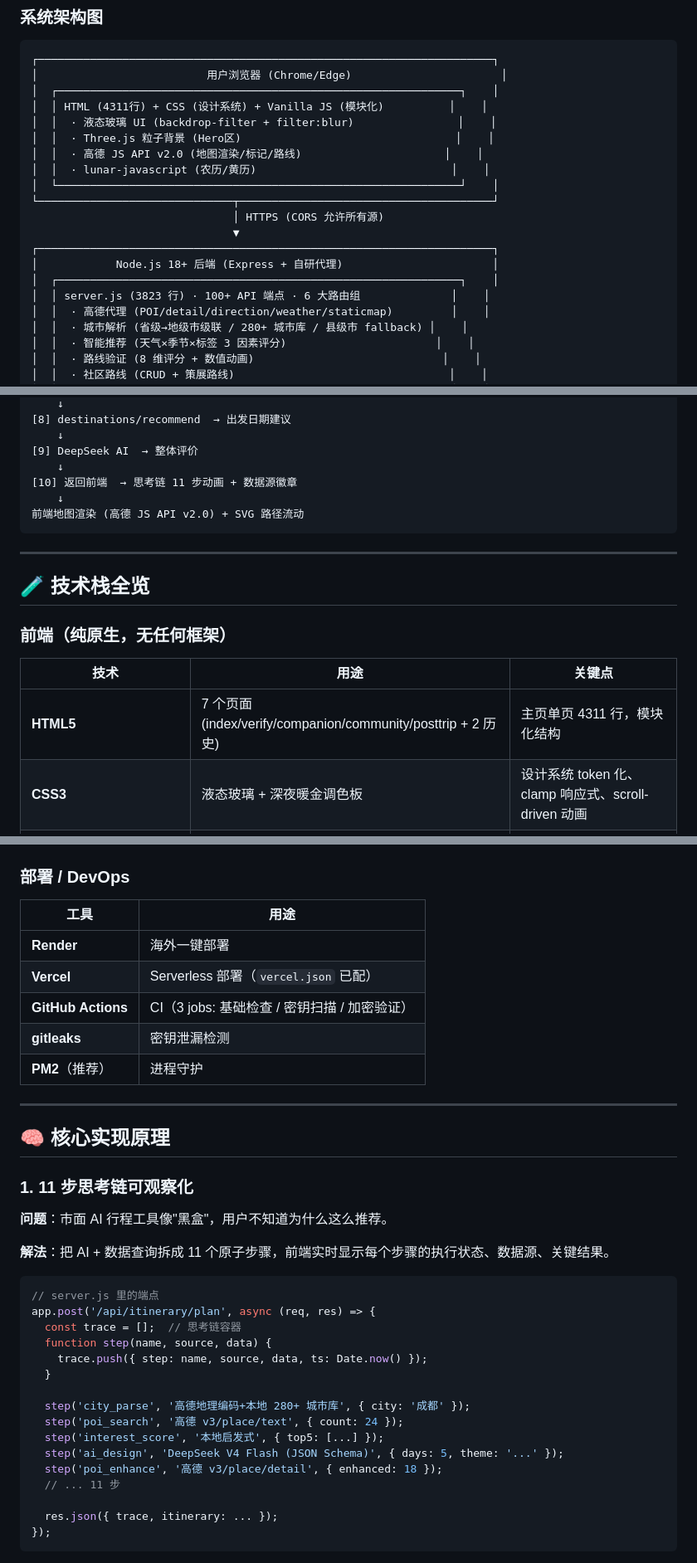
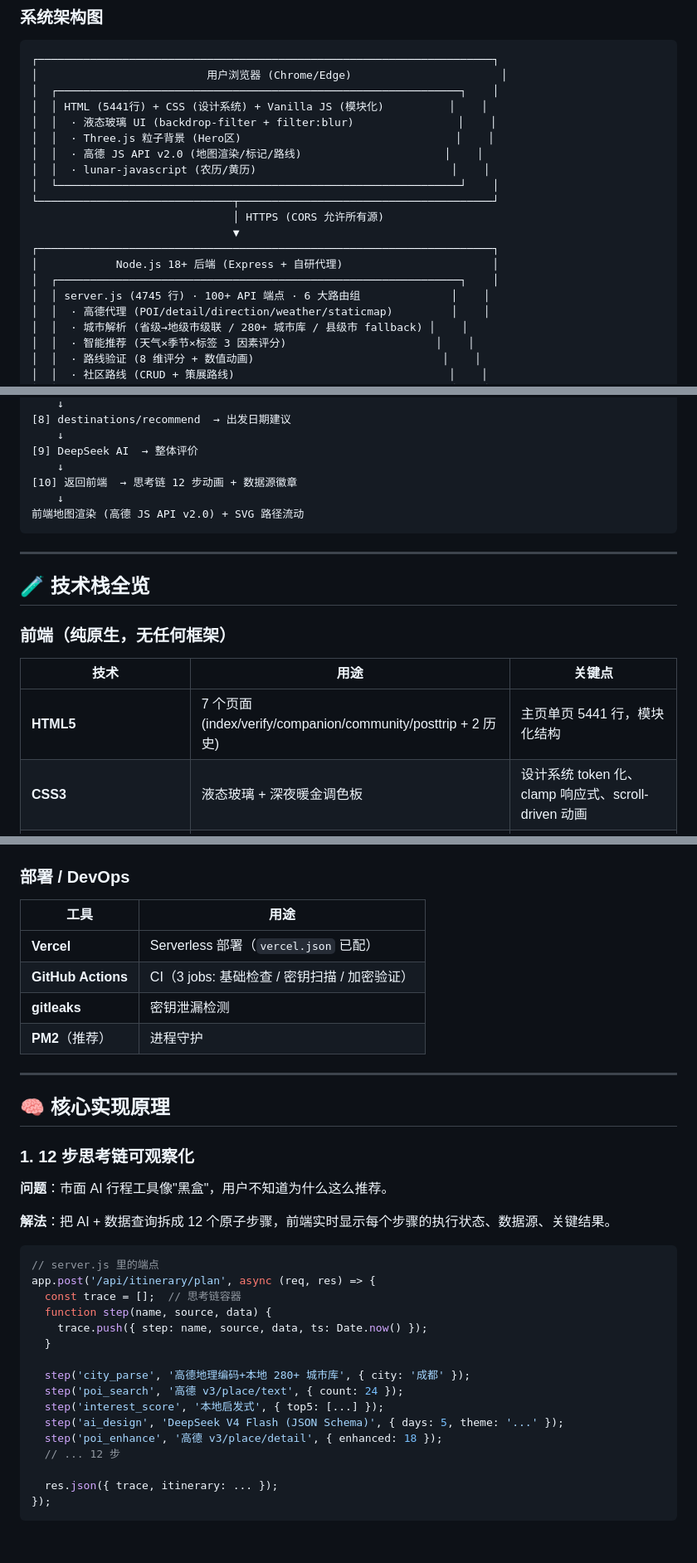
Before and after one commit to JimmyMi001/SUIT-TRAE, a Markdown page: README.md, 3 parts joined by grey strips. Shown at 83% size. Drawn GitHub-style; blank space fills up the shorter version.

````diff
--- a/README.md
+++ b/README.md
@@ -220,7 +222,7 @@
 ┌──────────────────────────────────────────────────────────────────────┐
 │                          用户浏览器 (Chrome/Edge)                       │
 │  ┌──────────────────────────────────────────────────────────────┐    │
-│  │ HTML (4311行) + CSS (设计系统) + Vanilla JS (模块化)          │    │
+│  │ HTML (5441行) + CSS (设计系统) + Vanilla JS (模块化)          │    │
 │  │  · 液态玻璃 UI (backdrop-filter + filter:blur)                │    │
 │  │  · Three.js 粒子背景 (Hero区)                                 │    │
 │  │  · 高德 JS API v2.0 (地图渲染/标记/路线)                      │    │
@@ -232,7 +234,7 @@
 ┌──────────────────────────────────────────────────────────────────────┐
 │            Node.js 18+ 后端 (Express + 自研代理)                       │
 │  ┌──────────────────────────────────────────────────────────────┐    │
-│  │ server.js (3823 行) · 100+ API 端点 · 6 大路由组              │    │
+│  │ server.js (4745 行) · 100+ API 端点 · 6 大路由组              │    │
 │  │  · 高德代理 (POI/detail/direction/weather/staticmap)         │    │
 │  │  · 城市解析 (省级→地级市级联 / 280+ 城市库 / 县级市 fallback) │    │
 │  │  · 智能推荐 (天气×季节×标签 3 因素评分)                       │    │
@@ -285,7 +287,7 @@
     ↓
 [9] DeepSeek AI  → 整体评价
     ↓
-[10] 返回前端  → 思考链 11 步动画 + 数据源徽章
+[10] 返回前端  → 思考链 12 步动画 + 数据源徽章
     ↓
 前端地图渲染 (高德 JS API v2.0) + SVG 路径流动
 ```
@@ -298,7 +300,7 @@
 
 | 技术 | 用途 | 关键点 |
 |------|------|--------|
-| **HTML5** | 7 个页面 (index/verify/companion/community/posttrip + 2 历史) | 主页单页 4311 行，模块化结构 |
+| **HTML5** | 7 个页面 (index/verify/companion/community/posttrip + 2 历史) | 主页单页 5441 行，模块化结构 |
 | **CSS3** | 液态玻璃 + 深夜暖金调色板 | 设计系统 token 化、clamp 响应式、scroll-driven 动画 |
 | **Vanilla JS** | 业务逻辑（无 React/Vue/Tailwind） | IIFE 模块化，无构建步骤 |
 | **Three.js** | Hero 区粒子背景 | CDN 加载，按需启用 |
@@ -330,7 +332,6 @@
 
 | 工具 | 用途 |
 |------|------|
-| **Render** | 海外一键部署 |
 | **Vercel** | Serverless 部署（`vercel.json` 已配） |
 | **GitHub Actions** | CI（3 jobs: 基础检查 / 密钥扫描 / 加密验证） |
 | **gitleaks** | 密钥泄漏检测 |
@@ -340,11 +341,11 @@
 
 ## 🧠 核心实现原理
 
-### 1. 11 步思考链可观察化
+### 1. 12 步思考链可观察化
 
 **问题**：市面 AI 行程工具像"黑盒"，用户不知道为什么这么推荐。
 
-**解法**：把 AI + 数据查询拆成 11 个原子步骤，前端实时显示每个步骤的执行状态、数据源、关键结果。
+**解法**：把 AI + 数据查询拆成 12 个原子步骤，前端实时显示每个步骤的执行状态、数据源、关键结果。
 
 ```javascript
 // server.js 里的端点
@@ -359,7 +360,7 @@ app.post('/api/itinerary/plan', async (req, res) => {
   step('interest_score', '本地启发式', { top5: [...] });
   step('ai_design', 'DeepSeek V4 Flash (JSON Schema)', { days: 5, theme: '...' });
   step('poi_enhance', '高德 v3/place/detail', { enhanced: 18 });
-  // ... 11 步
+  // ... 12 步
 
   res.json({ trace, itinerary: ... });
 });
````
Also changed, not shown: other parts of README.md (+40 -55 lines).
